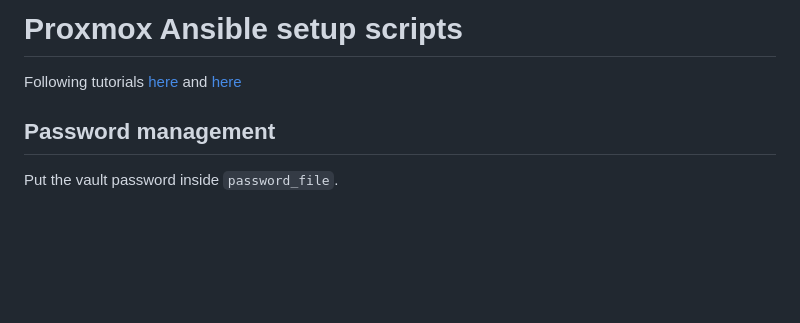
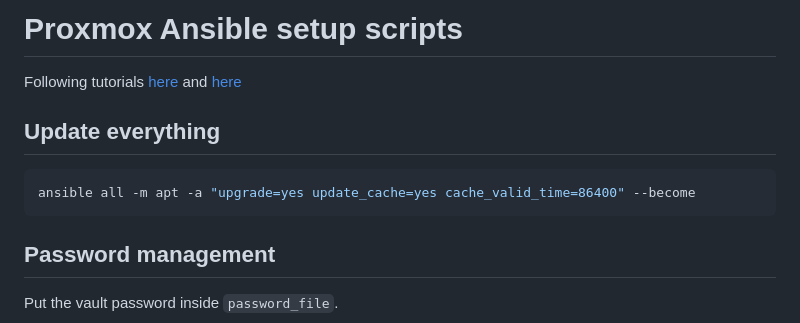
Before and after one commit to ymaktepi/server-setup, a Markdown page: proxmox/README.md, the part around the change. GitHub-like rendering; blank space fills up the shorter version.

Commit message:
doc: added update all command

````diff
--- a/proxmox/README.md
+++ b/proxmox/README.md
@@ -2,6 +2,12 @@
 
 Following tutorials [here](https://www.techtutorials.tv/sections/promox/proxmox-how-to-automate-using-ansible/)
 and [here](https://www.techtutorials.tv/sections/promox/automate-vm-creation-on-proxmox-with-ansible/)
+
+## Update everything
+
+```bash
+ansible all -m apt -a "upgrade=yes update_cache=yes cache_valid_time=86400" --become
+```
 
 ## Password management
 
````
